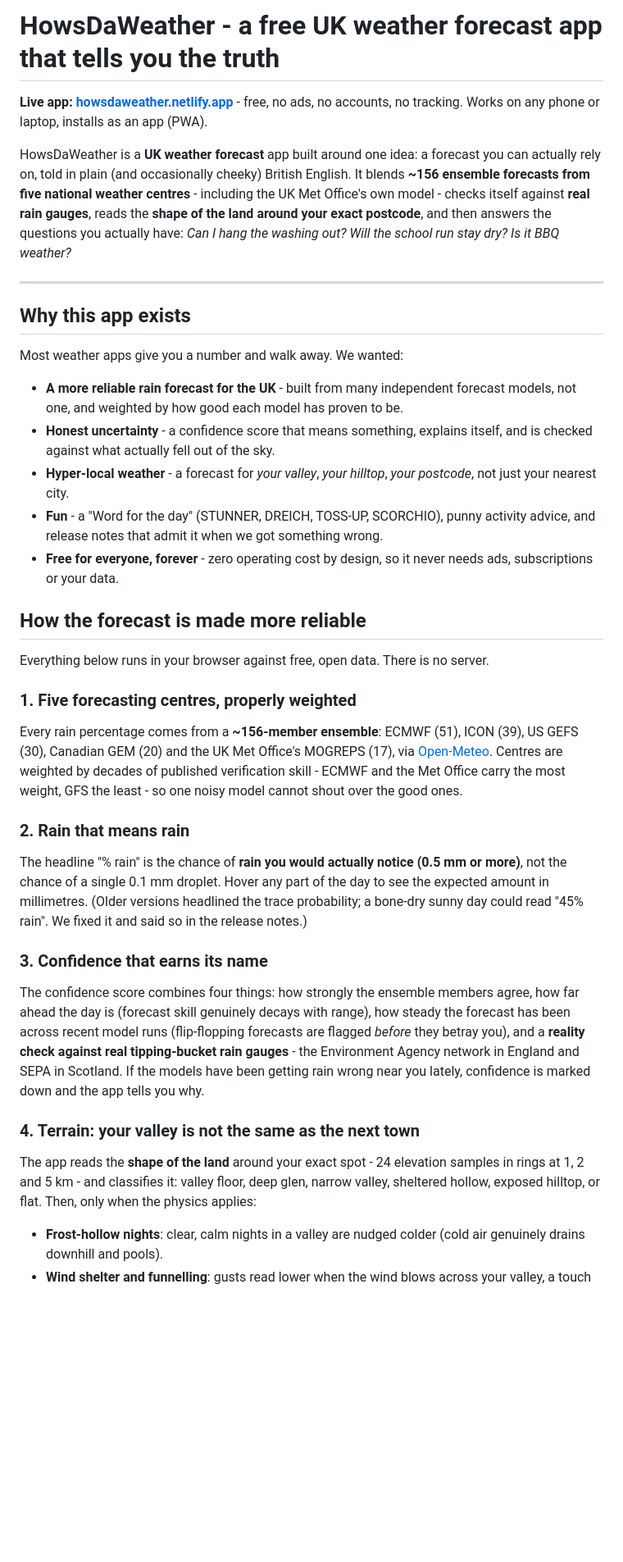
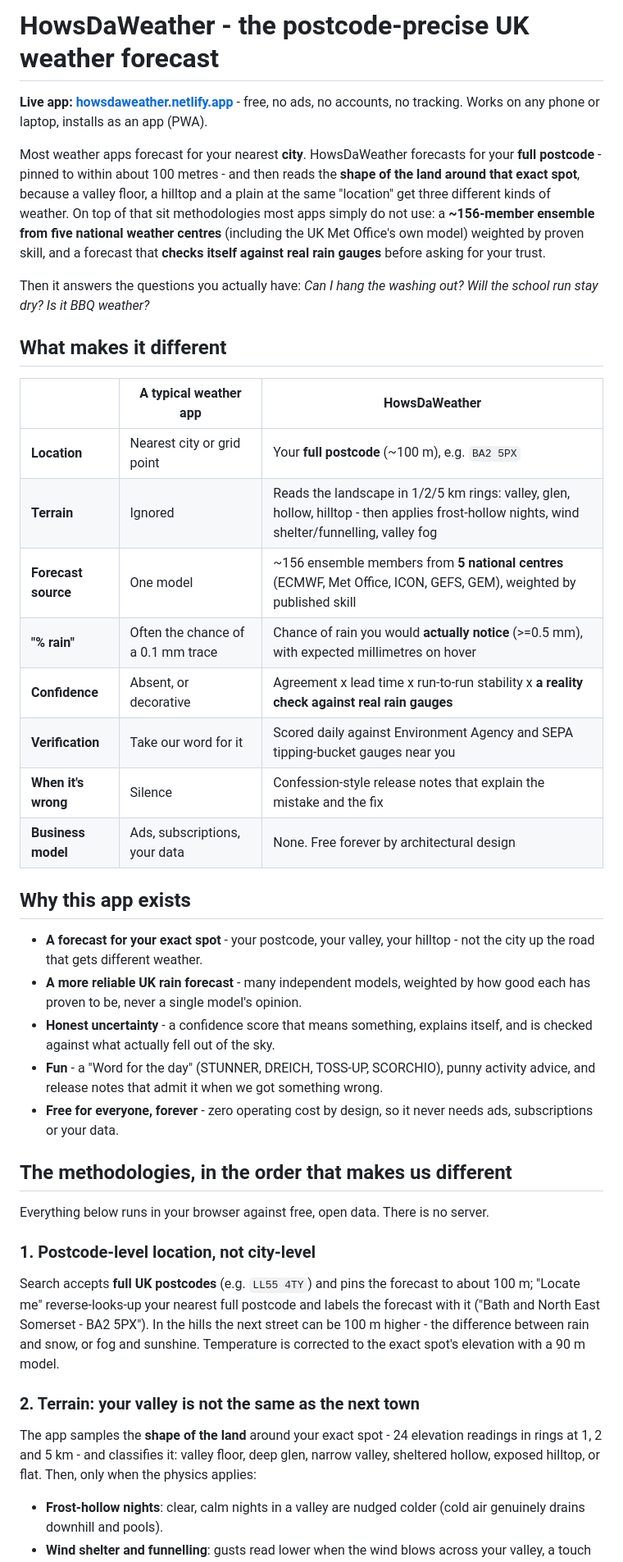
Before and after one commit to clarenceinnov/howsdaweather, a Markdown page: README.md, the part around one of its changes. Shown at 82% size. GitHub-like rendering; blank space fills up the shorter version.

Commit message:
README: lead with postcode precision and the differentiator table
Repositioned around what makes the app stand out: full-postcode
forecasting, terrain-shape awareness, five-centre skill-weighted
ensemble, and gauge-verified confidence - with a head-to-head table
against a typical weather app.

Co-Authored-By: Claude Opus 4.8 <noreply@anthropic.com>

```diff
--- a/README.md
+++ b/README.md
@@ -1,36 +1,41 @@
-# HowsDaWeather - a free UK weather forecast app that tells you the truth
+# HowsDaWeather - the postcode-precise UK weather forecast
 
 **Live app: [howsdaweather.netlify.app](https://howsdaweather.netlify.app/)** - free, no ads, no accounts, no tracking. Works on any phone or laptop, installs as an app (PWA).
 
-HowsDaWeather is a **UK weather forecast** app built around one idea: a forecast you can actually rely on, told in plain (and occasionally cheeky) British English. It blends **~156 ensemble forecasts from five national weather centres** - including the UK Met Office's own model - checks itself against **real rain gauges**, reads the **shape of the land around your exact postcode**, and then answers the questions you actually have: *Can I hang the washing out? Will the school run stay dry? Is it BBQ weather?*
+Most weather apps forecast for your nearest **city**. HowsDaWeather forecasts for your **full postcode** - pinned to within about 100 metres - and then reads the **shape of the land around that exact spot**, because a valley floor, a hilltop and a plain at the same "location" get three different kinds of weather. On top of that sit methodologies most apps simply do not use: a **~156-member ensemble from five national weather centres** (including the UK Met Office's own model) weighted by proven skill, and a forecast that **checks itself against real rain gauges** before asking for your trust.
 
----
+Then it answers the questions you actually have: *Can I hang the washing out? Will the school run stay dry? Is it BBQ weather?*
+
+## What makes it different
+
+| | A typical weather app | HowsDaWeather |
+|---|---|---|
+| **Location** | Nearest city or grid point | Your **full postcode** (~100 m), e.g. `BA2 5PX` |
+| **Terrain** | Ignored | Reads the landscape in 1/2/5 km rings: valley, glen, hollow, hilltop - then applies frost-hollow nights, wind shelter/funnelling, valley fog |
+| **Forecast source** | One model | ~156 ensemble members from **5 national centres** (ECMWF, Met Office, ICON, GEFS, GEM), weighted by published skill |
+| **"% rain"** | Often the chance of a 0.1 mm trace | Chance of rain you would **actually notice** (>=0.5 mm), with expected millimetres on hover |
+| **Confidence** | Absent, or decorative | Agreement x lead time x run-to-run stability x **a reality check against real rain gauges** |
+| **Verification** | Take our word for it | Scored daily against Environment Agency and SEPA tipping-bucket gauges near you |
+| **When it's wrong** | Silence | Confession-style release notes that explain the mistake and the fix |
+| **Business model** | Ads, subscriptions, your data | None. Free forever by architectural design |
 
 ## Why this app exists
 
-Most weather apps give you a number and walk away. We wanted:
-
-- **A more reliable rain forecast for the UK** - built from many independent forecast models, not one, and weighted by how good each model has proven to be.
+- **A forecast for your exact spot** - your postcode, your valley, your hilltop - not the city up the road that gets different weather.
+- **A more reliable UK rain forecast** - many independent models, weighted by how good each has proven to be, never a single model's opinion.
 - **Honest uncertainty** - a confidence score that means something, explains itself, and is checked against what actually fell out of the sky.
-- **Hyper-local weather** - a forecast for *your valley*, *your hilltop*, *your postcode*, not just your nearest city.
 - **Fun** - a "Word for the day" (STUNNER, DREICH, TOSS-UP, SCORCHIO), punny activity advice, and release notes that admit it when we got something wrong.
 - **Free for everyone, forever** - zero operating cost by design, so it never needs ads, subscriptions or your data.
 
-## How the forecast is made more reliable
+## The methodologies, in the order that makes us different
 
 Everything below runs in your browser against free, open data. There is no server.
 
-### 1. Five forecasting centres, properly weighted
-Every rain percentage comes from a **~156-member ensemble**: ECMWF (51), ICON (39), US GEFS (30), Canadian GEM (20) and the UK Met Office's MOGREPS (17), via [Open-Meteo](https://open-meteo.com/). Centres are weighted by decades of published verification skill - ECMWF and the Met Office carry the most weight, GFS the least - so one noisy model cannot shout over the good ones.
+### 1. Postcode-level location, not city-level
+Search accepts **full UK postcodes** (e.g. `LL55 4TY`) and pins the forecast to about 100 m; "Locate me" reverse-looks-up your nearest full postcode and labels the forecast with it ("Bath and North East Somerset - BA2 5PX"). In the hills the next street can be 100 m higher - the difference between rain and snow, or fog and sunshine. Temperature is corrected to the exact spot's elevation with a 90 m model.
 
-### 2. Rain that means rain
-The headline "% rain" is the chance of **rain you would actually notice (0.5 mm or more)**, not the chance of a single 0.1 mm droplet. Hover any part of the day to see the expected amount in millimetres. (Older versions headlined the trace probability; a bone-dry sunny day could read "45% rain". We fixed it and said so in the release notes.)
-
-### 3. Confidence that earns its name
-The confidence score combines four things: how strongly the ensemble members agree, how far ahead the day is (forecast skill genuinely decays with range), how steady the forecast has been across recent model runs (flip-flopping forecasts are flagged *before* they betray you), and a **reality check against real tipping-bucket rain gauges** - the Environment Agency network in England and SEPA in Scotland. If the models have been getting rain wrong near you lately, confidence is marked down and the app tells you why.
-
-### 4. Terrain: your valley is not the same as the next town
-The app reads the **shape of the land** around your exact spot - 24 elevation samples in rings at 1, 2 and 5 km - and classifies it: valley floor, deep glen, narrow valley, sheltered hollow, exposed hilltop, or flat. Then, only when the physics applies:
+### 2. Terrain: your valley is not the same as the next town
+The app samples the **shape of the land** around your exact spot - 24 elevation readings in rings at 1, 2 and 5 km - and classifies it: valley floor, deep glen, narrow valley, sheltered hollow, exposed hilltop, or flat. Then, only when the physics applies:
 
 - **Frost-hollow nights**: clear, calm nights in a valley are nudged colder (cold air genuinely drains downhill and pools).
 - **Wind shelter and funnelling**: gusts read lower when the wind blows across your valley, a touch higher when it howls straight along it, and higher again on an exposed top.
```
Also changed, not shown: other parts of README.md (+8 -2 lines).
